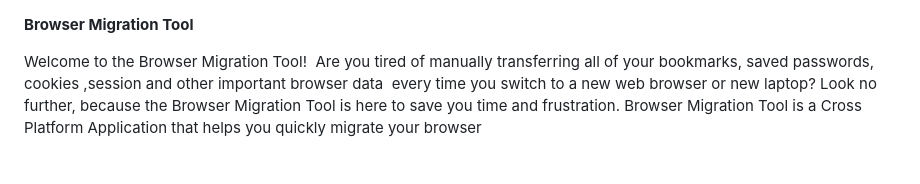
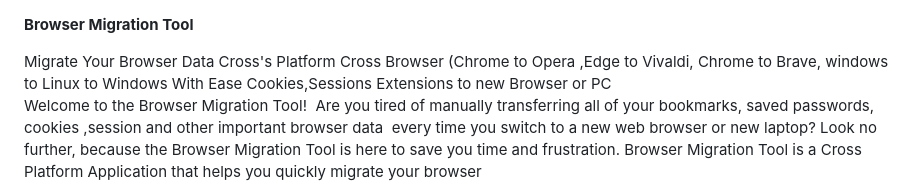
Before and after one commit to Bm-Crafts/Browser-Migration-Tool, a Markdown page: README.md, the part around the change. Rendered like a GitHub page; blank space fills up the shorter version.

```diff
--- a/README.md
+++ b/README.md
@@ -1,5 +1,5 @@
 <p><strong>Browser Migration Tool</strong></p>
-
+Migrate Your Browser Data Cross's Platform Cross Browser (Chrome to Opera ,Edge to Vivaldi, Chrome to Brave, windows to Linux to Windows With Ease Cookies,Sessions Extensions to new Browser or PC
 <p>Welcome to the Browser Migration Tool! &nbsp;Are you tired of manually transferring all of your bookmarks, saved passwords, cookies ,session and other important browser data &nbsp;every time you switch to a new web browser or new laptop? Look no further, because the Browser Migration Tool is here to save you time and frustration. Browser Migration Tool is a Cross Platform Application that helps you quickly migrate your browser<br />
 data into other pc or a new browser without any hassle, whether you buy new pc or laptop. you can use it to move your browser profile(s).developed in dotnet core browser Migration tool is freeware, it supports windows and linux (not tested) developed in dotnet core. supports all chromium based browser (chrome,edge,opera,brave,vivaldi)</p>
 
```
